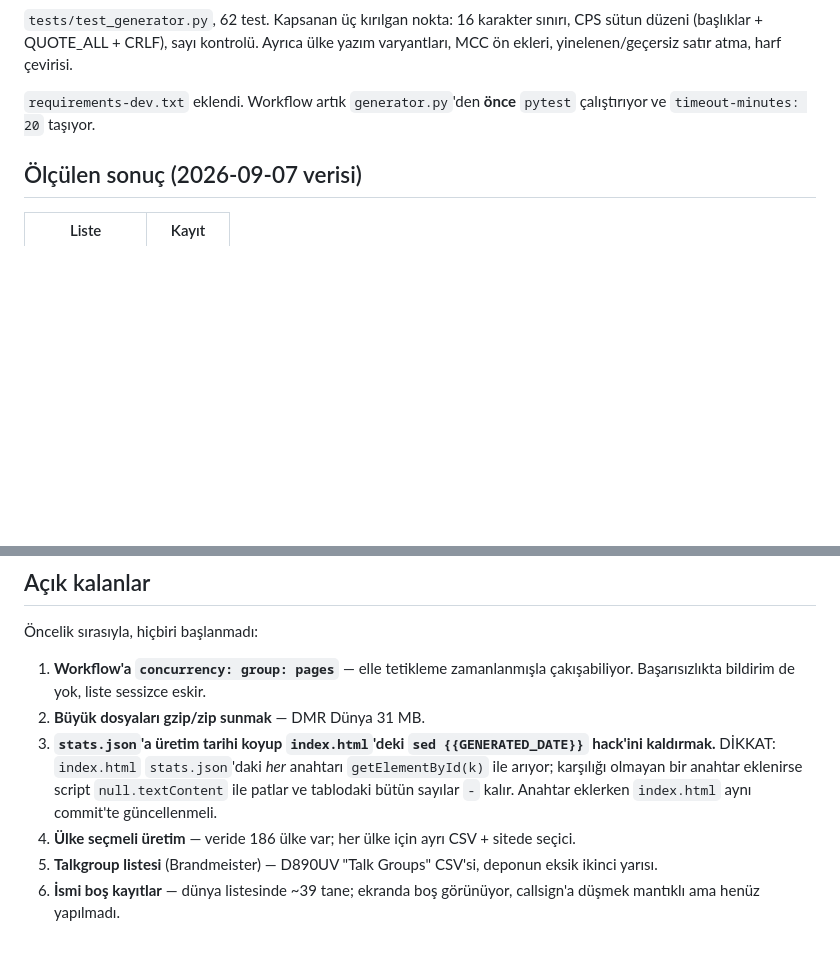
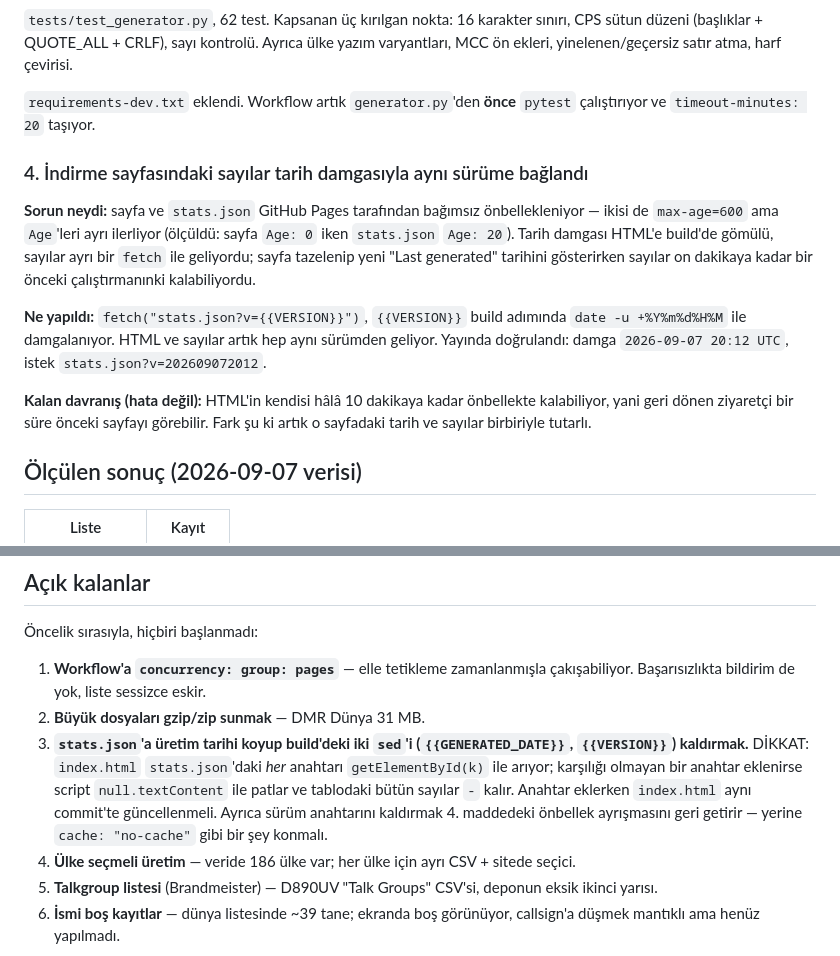
Before and after one commit to TA3HRJ/anytone-d890uv-contact-generator, a Markdown page: docs/HANDOFF.md, 2 parts joined by grey strips. Rendered like a GitHub page; blank space fills up the shorter version.

Commit message:
HANDOFF'a Pages önbellek ayrışmasını ve çözümünü ekle
İndirme sayfası ile stats.json ayrı önbelleklendiği için sayfa yeni üretim
tarihini gösterirken kayıt sayıları eski kalabiliyordu. Devir notu artık bu
tutarsızlığı, sürüm anahtarıyla nasıl giderildiğini ve HTML'in kendi
önbelleğinden geriye kalan davranışı içeriyor.

Co-Authored-By: Claude Opus 5 <noreply@anthropic.com>

```diff
--- a/docs/HANDOFF.md
+++ b/docs/HANDOFF.md
@@ -58,6 +58,22 @@ varyantları, MCC ön ekleri, yinelenen/geçersiz satır atma, harf çevirisi.
 `requirements-dev.txt` eklendi. Workflow artık `generator.py`'den **önce** `pytest`
 çalıştırıyor ve `timeout-minutes: 20` taşıyor.
 
+### 4. İndirme sayfasındaki sayılar tarih damgasıyla aynı sürüme bağlandı
+
+**Sorun neydi:** sayfa ve `stats.json` GitHub Pages tarafından bağımsız önbellekleniyor — ikisi de
+`max-age=600` ama `Age`'leri ayrı ilerliyor (ölçüldü: sayfa `Age: 0` iken `stats.json` `Age: 20`).
+Tarih damgası HTML'e build'de gömülü, sayılar ayrı bir `fetch` ile geliyordu; sayfa tazelenip yeni
+"Last generated" tarihini gösterirken sayılar on dakikaya kadar bir önceki çalıştırmanınki
+kalabiliyordu.
+
+**Ne yapıldı:** `fetch("stats.json?v={{VERSION}}")`, `{{VERSION}}` build adımında
+`date -u +%Y%m%d%H%M` ile damgalanıyor. HTML ve sayılar artık hep aynı sürümden geliyor.
+Yayında doğrulandı: damga `2026-09-07 20:12 UTC`, istek `stats.json?v=202609072012`.
+
+**Kalan davranış (hata değil):** HTML'in kendisi hâlâ 10 dakikaya kadar önbellekte kalabiliyor,
+yani geri dönen ziyaretçi bir süre önceki sayfayı görebilir. Fark şu ki artık o sayfadaki tarih ve
+sayılar birbiriyle tutarlı.
+
 ## Ölçülen sonuç (2026-09-07 verisi)
 
 | Liste | Kayıt |
@@ -76,10 +92,12 @@ varyantları, MCC ön ekleri, yinelenen/geçersiz satır atma, harf çevirisi.
 1. **Workflow'a `concurrency: group: pages`** — elle tetikleme zamanlanmışla çakışabiliyor.
    Başarısızlıkta bildirim de yok, liste sessizce eskir.
 2. **Büyük dosyaları gzip/zip sunmak** — DMR Dünya 31 MB.
-3. **`stats.json`'a üretim tarihi koyup `index.html`'deki `sed {{GENERATED_DATE}}` hack'ini
-   kaldırmak.** DİKKAT: `index.html` `stats.json`'daki *her* anahtarı `getElementById(k)` ile
-   arıyor; karşılığı olmayan bir anahtar eklenirse script `null.textContent` ile patlar ve
-   tablodaki bütün sayılar `-` kalır. Anahtar eklerken `index.html` aynı commit'te güncellenmeli.
+3. **`stats.json`'a üretim tarihi koyup build'deki iki `sed`'i (`{{GENERATED_DATE}}`,
+   `{{VERSION}}`) kaldırmak.** DİKKAT: `index.html` `stats.json`'daki *her* anahtarı
+   `getElementById(k)` ile arıyor; karşılığı olmayan bir anahtar eklenirse script
+   `null.textContent` ile patlar ve tablodaki bütün sayılar `-` kalır. Anahtar eklerken
+   `index.html` aynı commit'te güncellenmeli. Ayrıca sürüm anahtarını kaldırmak 4. maddedeki
+   önbellek ayrışmasını geri getirir — yerine `cache: "no-cache"` gibi bir şey konmalı.
 4. **Ülke seçmeli üretim** — veride 186 ülke var; her ülke için ayrı CSV + sitede seçici.
 5. **Talkgroup listesi** (Brandmeister) — D890UV "Talk Groups" CSV'si, deponun eksik ikinci yarısı.
 6. **İsmi boş kayıtlar** — dünya listesinde ~39 tane; ekranda boş görünüyor, callsign'a düşmek
```
